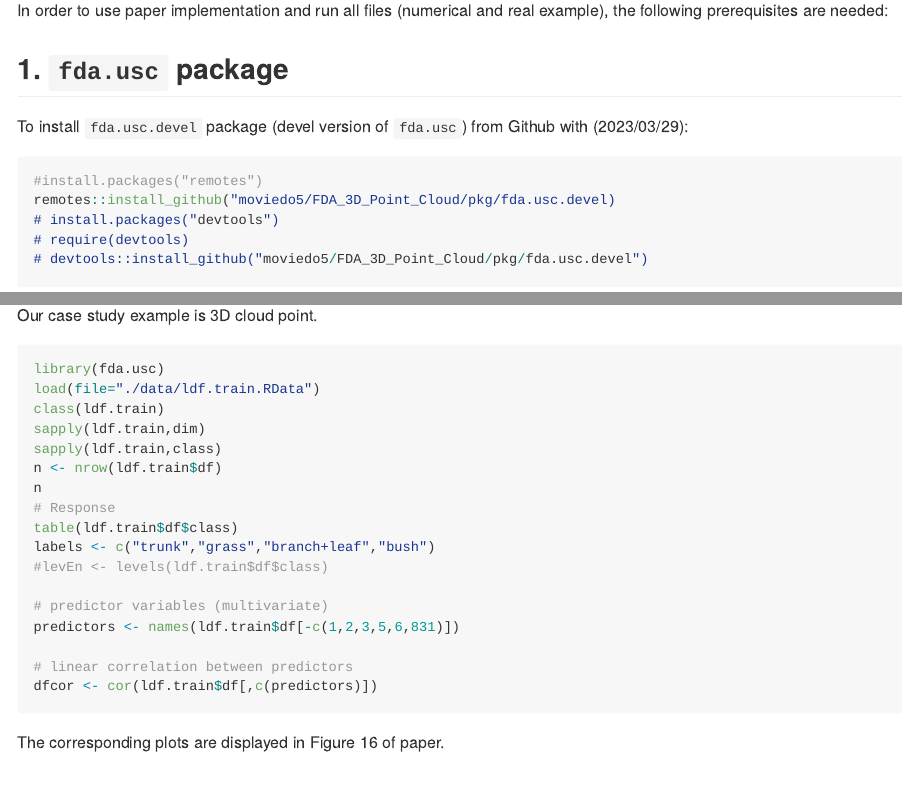
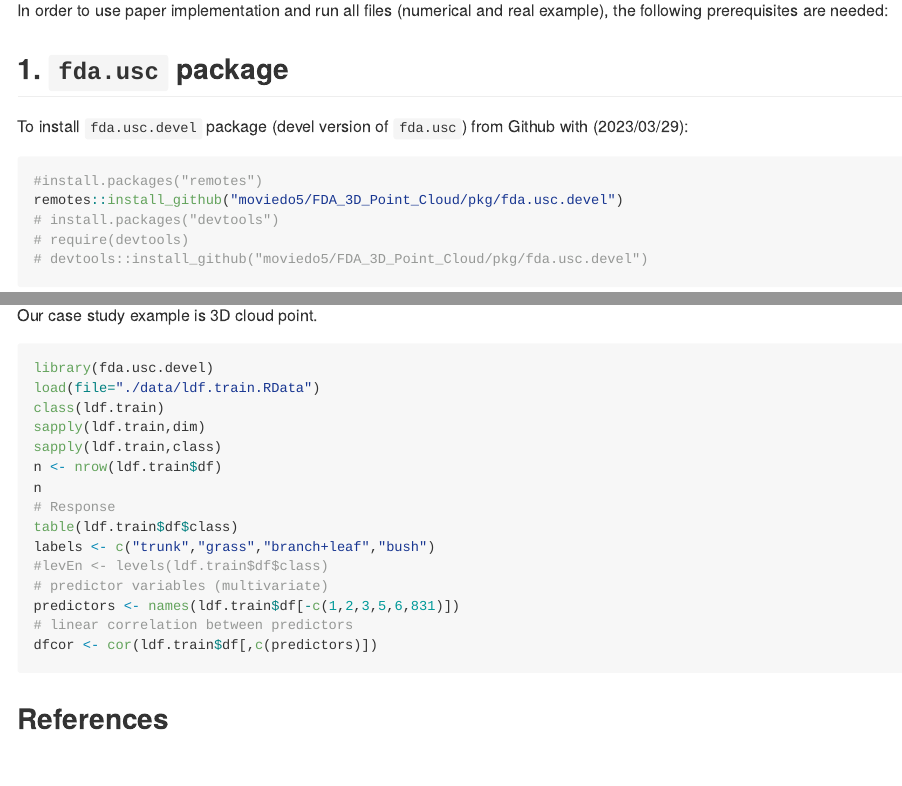
Before and after one commit to moviedo5/FDA_3D_Point_Cloud, an R Markdown document (README.Rmd): the page in a window 1100 px wide, from 540 px down, and a second part further down, joined at a grey line. The pictures show the output file README.md that the author committed with the source, drawn offline in the style of GitHub.

Commit message:
update fda.usc.devel

````diff
--- a/README.Rmd
+++ b/README.Rmd
@@ -27,7 +27,7 @@ To install `fda.usc.devel` package (devel version of `fda.usc`) from Github with
 
 ```{r , eval = FALSE}
 #install.packages("remotes")
-remotes::install_github("moviedo5/FDA_3D_Point_Cloud/pkg/fda.usc.devel)
+remotes::install_github("moviedo5/FDA_3D_Point_Cloud/pkg/fda.usc.devel")
 # install.packages("devtools")
 # require(devtools)
 # devtools::install_github("moviedo5/FDA_3D_Point_Cloud/pkg/fda.usc.devel")
@@ -74,7 +74,7 @@ Our case study example is 3D cloud point.
 
 
 ```{r , eval=F,message=F,warning=F}
-library(fda.usc)
+library(fda.usc.devel)
 load(file="./data/ldf.train.RData")
 class(ldf.train)
 sapply(ldf.train,dim)
@@ -85,16 +85,11 @@ n
 table(ldf.train$df$class)
 labels <- c("trunk","grass","branch+leaf","bush")
 #levEn <- levels(ldf.train$df$class)
-
 # predictor variables (multivariate)
 predictors <- names(ldf.train$df[-c(1,2,3,5,6,831)])
-
 # linear correlation between predictors
 dfcor <- cor(ldf.train$df[,c(predictors)])
-
 ```
-
-The corresponding plots are displayed in Figure 16 of paper.
 
 ```{r ,eval=F,message=F,warning=F,echo=FALSE}
 #par(mfrow=c(2,3))
````
Also changed, not shown: README.md.
